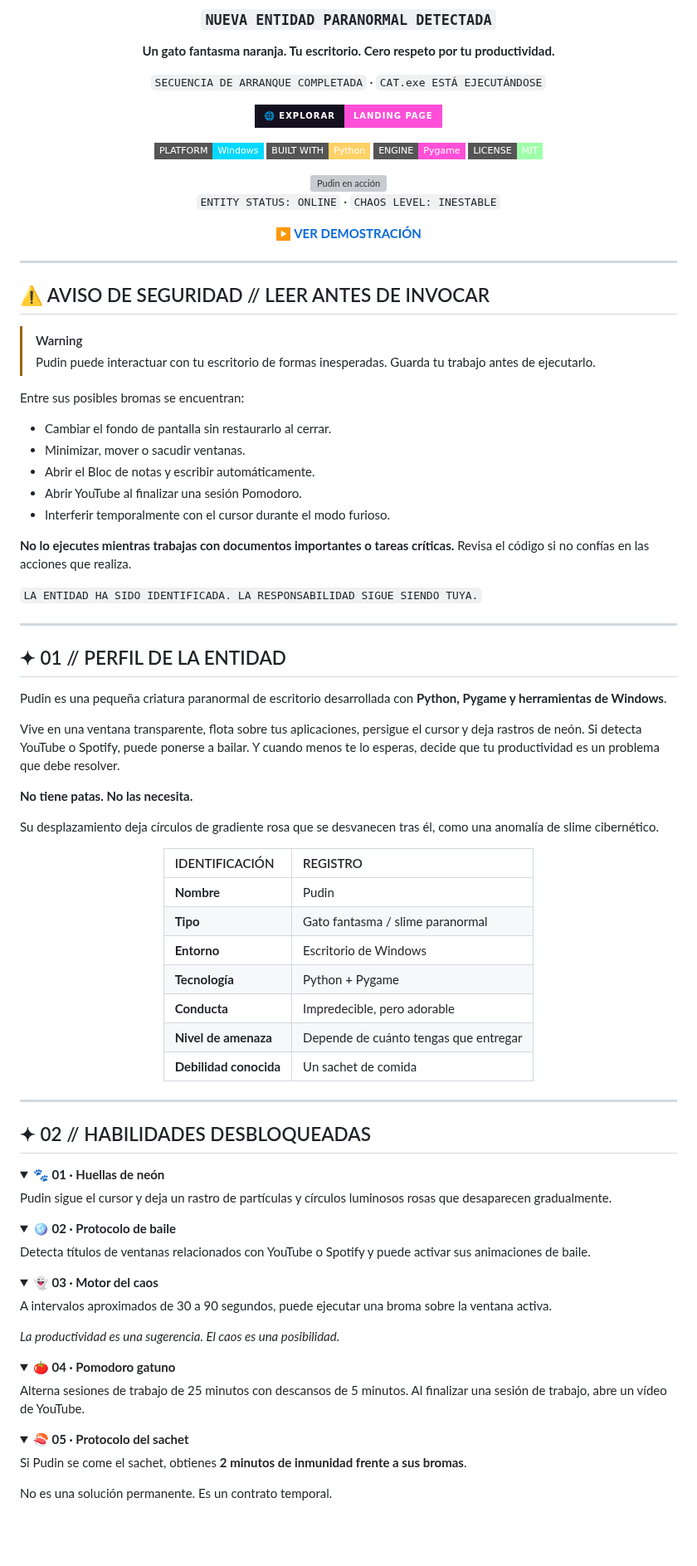
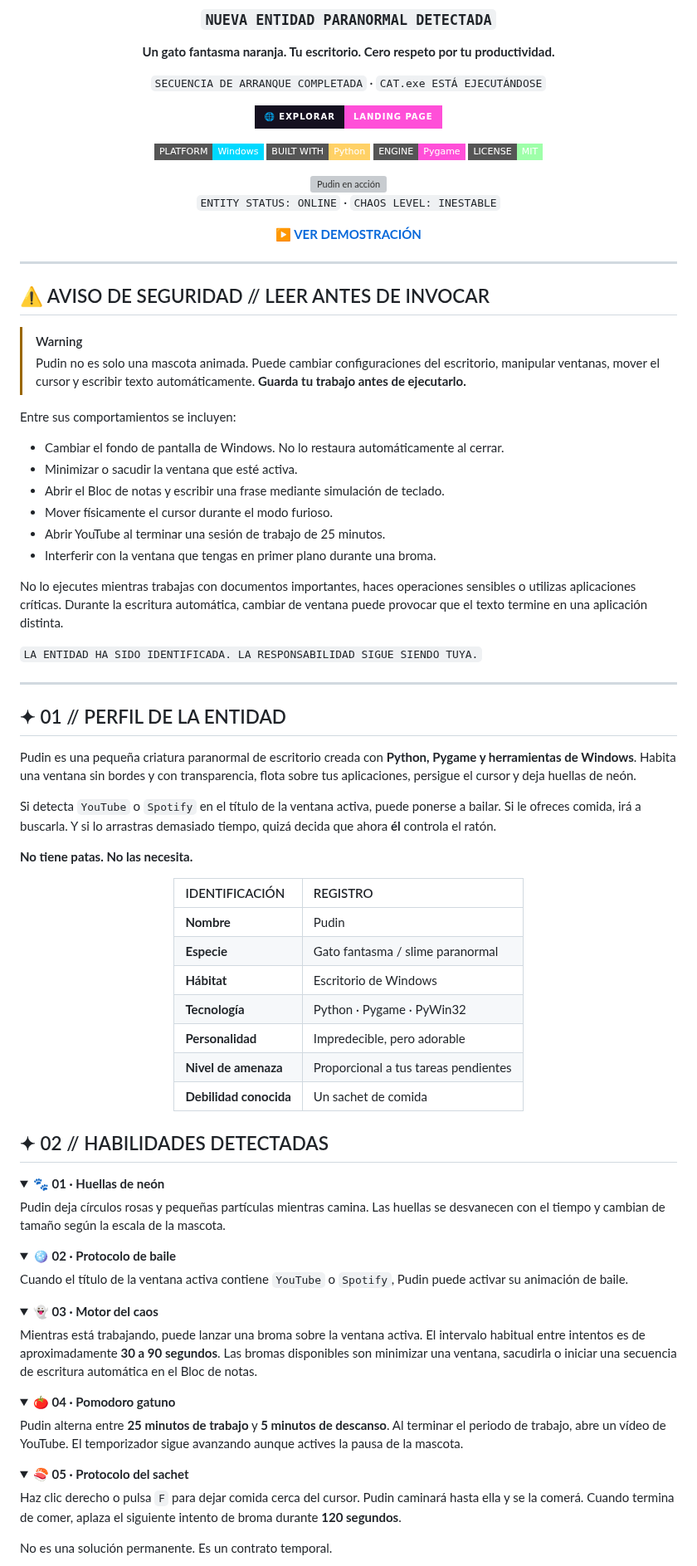
Before and after one commit to KaledSML/Pudin-Ghost-Cat-RPA, a Markdown page: README.md, the part around one of its changes. Shown at 83% size. Rendered like a GitHub page; badges without logos; blank space fills up the shorter version; grey boxes are pictures that could not be loaded.

```diff
--- a/README.md
+++ b/README.md
@@ -13,10 +12,7 @@
 
 [![Landing Page](https://img.shields.io/badge/🌐_EXPLORAR-LANDING_PAGE-ff4fd8?style=for-the-badge&labelColor=151020)](https://kaledsml.github.io/Pudin-Ghost-Cat-RPA/)
 
-[![Windows](https://img.shields.io/badge/PLATFORM-Windows-00d9ff?style=flat-square&logo=windows&logoColor=white)](#-invocar-al-gato)
-[![Python](https://img.shields.io/badge/BUILT_WITH-Python-ffd166?style=flat-square&logo=python&logoColor=black)](https://www.python.org/)
-[![Pygame](https://img.shields.io/badge/ENGINE-Pygame-ff4fd8?style=flat-square)](https://www.pygame.org/)
-[![MIT License](https://img.shields.io/badge/LICENSE-MIT-9effa9?style=flat-square)](LICENSE)
+[![Windows](https://img.shields.io/badge/PLATFORM-Windows-00d9ff?style=flat-square&logo=windows&logoColor=white)](#-invocar-al-gato) [![Python](https://img.shields.io/badge/BUILT_WITH-Python-ffd166?style=flat-square&logo=python&logoColor=black)](https://www.python.org/) [![Pygame](https://img.shields.io/badge/ENGINE-Pygame-ff4fd8?style=flat-square)](https://www.pygame.org/) [![MIT License](https://img.shields.io/badge/LICENSE-MIT-9effa9?style=flat-square)](LICENSE)
 
 <img src="docs/assets/pudin_gif.gif" alt="Pudin en acción" width="420">
 
@@ -31,17 +27,18 @@
 ## ⚠️ AVISO DE SEGURIDAD // LEER ANTES DE INVOCAR
 
 > [!WARNING]
-> Pudin puede interactuar con tu escritorio de formas inesperadas. Guarda tu trabajo antes de ejecutarlo.
+> Pudin no es solo una mascota animada. Puede cambiar configuraciones del escritorio, manipular ventanas, mover el cursor y escribir texto automáticamente. **Guarda tu trabajo antes de ejecutarlo.**
 
-Entre sus posibles bromas se encuentran:
+Entre sus comportamientos se incluyen:
 
-- Cambiar el fondo de pantalla sin restaurarlo al cerrar.
-- Minimizar, mover o sacudir ventanas.
-- Abrir el Bloc de notas y escribir automáticamente.
-- Abrir YouTube al finalizar una sesión Pomodoro.
-- Interferir temporalmente con el cursor durante el modo furioso.
+- Cambiar el fondo de pantalla de Windows. No lo restaura automáticamente al cerrar.
+- Minimizar o sacudir la ventana que esté activa.
+- Abrir el Bloc de notas y escribir una frase mediante simulación de teclado.
+- Mover físicamente el cursor durante el modo furioso.
+- Abrir YouTube al terminar una sesión de trabajo de 25 minutos.
+- Interferir con la ventana que tengas en primer plano durante una broma.
 
-**No lo ejecutes mientras trabajas con documentos importantes o tareas críticas.** Revisa el código si no confías en las acciones que realiza.
+No lo ejecutes mientras trabajas con documentos importantes, haces operaciones sensibles o utilizas aplicaciones críticas. Durante la escritura automática, cambiar de ventana puede provocar que el texto termine en una aplicación distinta.
 
 `LA ENTIDAD HA SIDO IDENTIFICADA. LA RESPONSABILIDAD SIGUE SIENDO TUYA.`
 
@@ -49,66 +46,60 @@ Entre sus posibles bromas se encuentran:
 
 ## ✦ 01 // PERFIL DE LA ENTIDAD
 
-Pudin es una pequeña criatura paranormal de escritorio desarrollada con **Python, Pygame y herramientas de Windows**.
+Pudin es una pequeña criatura paranormal de escritorio creada con **Python, Pygame y herramientas de Windows**. Habita una ventana sin bordes y con transparencia, flota sobre tus aplicaciones, persigue el cursor y deja huellas de neón.
 
-Vive en una ventana transparente, flota sobre tus aplicaciones, persigue el cursor y deja rastros de neón. Si detecta YouTube o Spotify, puede ponerse a bailar. Y cuando menos te lo esperas, decide que tu productividad es un problema que debe resolver.
+Si detecta `YouTube` o `Spotify` en el título de la ventana activa, puede ponerse a bailar. Si le ofreces comida, irá a buscarla. Y si lo arrastras demasiado tiempo, quizá decida que ahora **él** controla el ratón.
 
 **No tiene patas. No las necesita.**
-
-Su desplazamiento deja círculos de gradiente rosa que se desvanecen tras él, como una anomalía de slime cibernético.
 
 <div align="center">
 
 | IDENTIFICACIÓN | REGISTRO |
 |:--|:--|
 | **Nombre** | Pudin |
-| **Tipo** | Gato fantasma / slime paranormal |
-| **Entorno** | Escritorio de Windows |
-| **Tecnología** | Python + Pygame |
-| **Conducta** | Impredecible, pero adorable |
-| **Nivel de amenaza** | Depende de cuánto tengas que entregar |
+| **Especie** | Gato fantasma / slime paranormal |
+| **Hábitat** | Escritorio de Windows |
+| **Tecnología** | Python · Pygame · PyWin32 |
+| **Personalidad** | Impredecible, pero adorable |
+| **Nivel de amenaza** | Proporcional a tus tareas pendientes |
 | **Debilidad conocida** | Un sachet de comida |
 
 </div>
 
----
-
-## ✦ 02 // HABILIDADES DESBLOQUEADAS
+## ✦ 02 // HABILIDADES DETECTADAS
 
 <details open>
 <summary><b>🐾 01 · Huellas de neón</b></summary>
 
-Pudin sigue el cursor y deja un rastro de partículas y círculos luminosos rosas que desaparecen gradualmente.
+Pudin deja círculos rosas y pequeñas partículas mientras camina. Las huellas se desvanecen con el tiempo y cambian de tamaño según la escala de la mascota.
 
 </details>
 
 <details open>
 <summary><b>🪩 02 · Protocolo de baile</b></summary>
 
-Detecta títulos de ventanas relacionados con YouTube o Spotify y puede activar sus animaciones de baile.
+Cuando el título de la ventana activa contiene `YouTube` o `Spotify`, Pudin puede activar su animación de baile.
 
 </details>
 
 <details open>
 <summary><b>👻 03 · Motor del caos</b></summary>
 
-A intervalos aproximados de 30 a 90 segundos, puede ejecutar una broma sobre la ventana activa.
-
-*La productividad es una sugerencia. El caos es una posibilidad.*
+Mientras está trabajando, puede lanzar una broma sobre la ventana activa. El intervalo habitual entre intentos es de aproximadamente **30 a 90 segundos**. Las bromas disponibles son minimizar una ventana, sacudirla o iniciar una secuencia de escritura automática en el Bloc de notas.
 
 </details>
 
 <details open>
 <summary><b>🍅 04 · Pomodoro gatuno</b></summary>
 
-Alterna sesiones de trabajo de 25 minutos con descansos de 5 minutos. Al finalizar una sesión de trabajo, abre un vídeo de YouTube.
+Pudin alterna entre **25 minutos de trabajo** y **5 minutos de descanso**. Al terminar el periodo de trabajo, abre un vídeo de YouTube. El temporizador sigue avanzando aunque actives la pausa de la mascota.
 
 </details>
 
 <details open>
 <summary><b>🍣 05 · Protocolo del sachet</b></summary>
 
-Si Pudin se come el sachet, obtienes **2 minutos de inmunidad frente a sus bromas**.
+Haz clic derecho o pulsa `F` para dejar comida cerca del cursor. Pudin caminará hasta ella y se la comerá. Cuando termina de comer, aplaza el siguiente intento de broma durante **120 segundos**.
 
 No es una solución permanente. Es un contrato temporal.
 
```
Also changed, not shown: other parts of README.md (+79 -174 lines).
